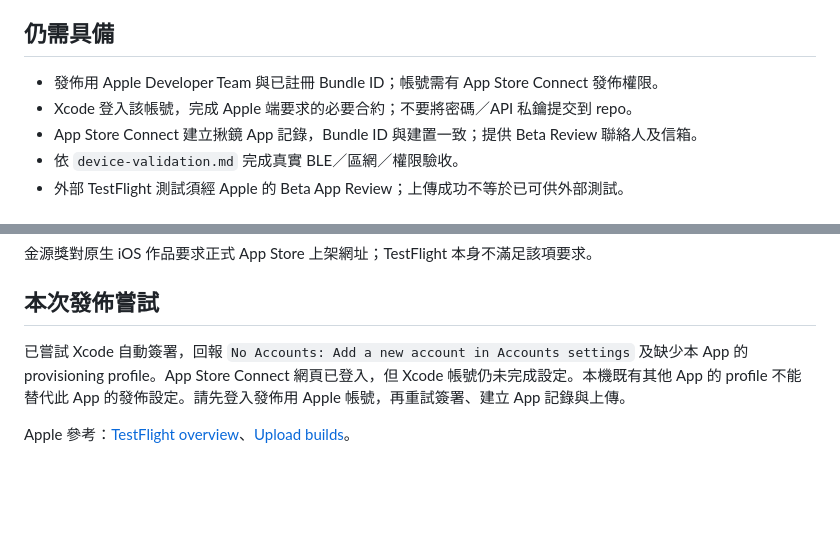
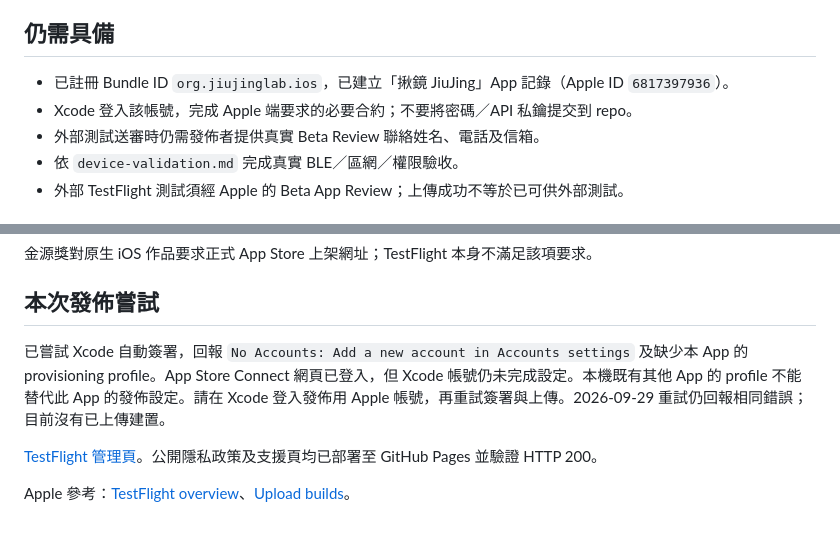
Before and after one commit to JiuJingLab/docs, a Markdown page: release/testflight.md, 2 parts joined by grey strips. GitHub-like rendering; blank space fills up the shorter version.

Commit message:
docs(release): record App Store Connect setup and signing blocker

```diff
--- a/release/testflight.md
+++ b/release/testflight.md
@@ -4,9 +4,9 @@
 
 ## 仍需具備
 
-- 發佈用 Apple Developer Team 與已註冊 Bundle ID；帳號需有 App Store Connect 發佈權限。
+- 已註冊 Bundle ID `org.jiujinglab.ios`，已建立「揪鏡 JiuJing」App 記錄（Apple ID `6817397936`）。
 - Xcode 登入該帳號，完成 Apple 端要求的必要合約；不要將密碼／API 私鑰提交到 repo。
-- App Store Connect 建立揪鏡 App 記錄，Bundle ID 與建置一致；提供 Beta Review 聯絡人及信箱。
+- 外部測試送審時仍需發佈者提供真實 Beta Review 聯絡姓名、電話及信箱。
 - 依 `device-validation.md` 完成真實 BLE／區網／權限驗收。
 - 外部 TestFlight 測試須經 Apple 的 Beta App Review；上傳成功不等於已可供外部測試。
 
@@ -39,6 +39,8 @@ DEVELOPMENT_TEAM=你的十碼TeamID BUNDLE_ID=org.jiujinglab.ios ./scripts/archi
 
 ## 本次發佈嘗試
 
-已嘗試 Xcode 自動簽署，回報 `No Accounts: Add a new account in Accounts settings` 及缺少本 App 的 provisioning profile。App Store Connect 網頁已登入，但 Xcode 帳號仍未完成設定。本機既有其他 App 的 profile 不能替代此 App 的發佈設定。請先登入發佈用 Apple 帳號，再重試簽署、建立 App 記錄與上傳。
+已嘗試 Xcode 自動簽署，回報 `No Accounts: Add a new account in Accounts settings` 及缺少本 App 的 provisioning profile。App Store Connect 網頁已登入，但 Xcode 帳號仍未完成設定。本機既有其他 App 的 profile 不能替代此 App 的發佈設定。請在 Xcode 登入發佈用 Apple 帳號，再重試簽署與上傳。2026-09-29 重試仍回報相同錯誤；目前沒有已上傳建置。
+
+[TestFlight 管理頁](https://appstoreconnect.apple.com/apps/6817397936/testflight)。公開隱私政策及支援頁均已部署至 GitHub Pages 並驗證 HTTP 200。
 
 Apple 參考：[TestFlight overview](https://developer.apple.com/help/app-store-connect/test-a-beta-version/testflight-overview/)、[Upload builds](https://developer.apple.com/help/app-store-connect/manage-builds/upload-builds/)。
```
Also changed, not shown: 1 other file.
